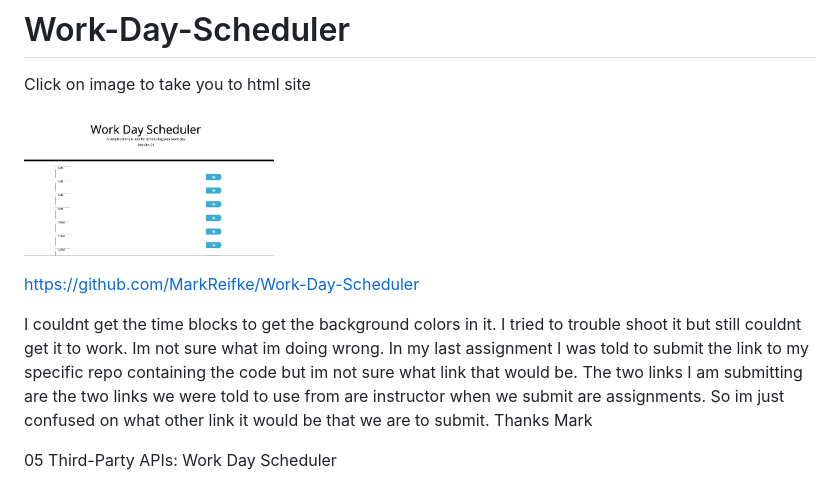
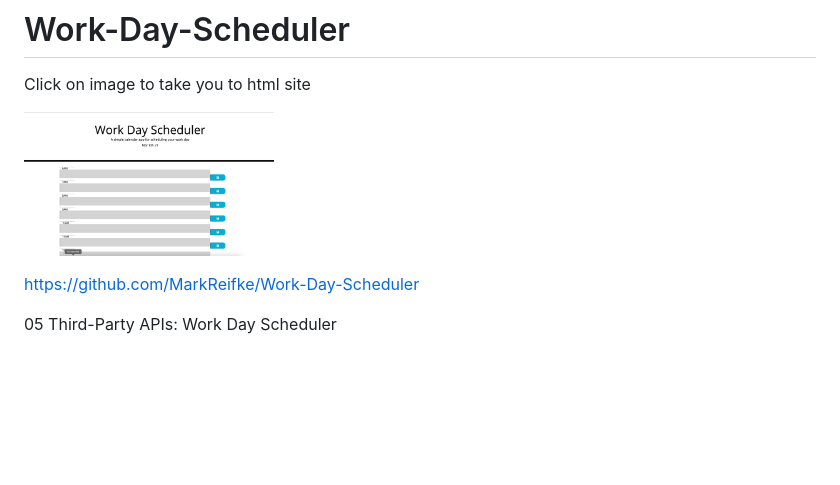
Before and after one commit to MarkReifke/Work-Day-Scheduler, a Markdown page: README.md, the part around the change. Rendered like a GitHub page; pictures changed too: day scheduler.jpg (added), scheduler.jpg (deleted); blank space fills up the shorter version.

```diff
--- a/README.md
+++ b/README.md
@@ -2,15 +2,12 @@
 
 Click on image to take you to html site
 
-<a href="https://markreifke.github.io/Work-Day-Scheduler/"><img src="scheduler.jpg" alt="scheduler"
+<a href="https://markreifke.github.io/Work-Day-Scheduler/"><img src="day scheduler.jpg" alt="scheduler"
           width="250" height="250"> </a>
 
 https://github.com/MarkReifke/Work-Day-Scheduler
 
-I couldnt get the time blocks to get the background colors in it. I tried to trouble shoot it but still couldnt get it to work. Im not sure what
-im doing wrong. In my last assignment I was told to submit the link to my specific repo containing the code but im not sure what link that would be. The two links I am submitting are the two links we were told to use from are instructor when we submit are assignments. So im just confused on what other link it would be that we are to submit.
-Thanks
-Mark
+
 
 
 05 Third-Party APIs: Work Day Scheduler
```
Also changed, not shown: 1 other file.
